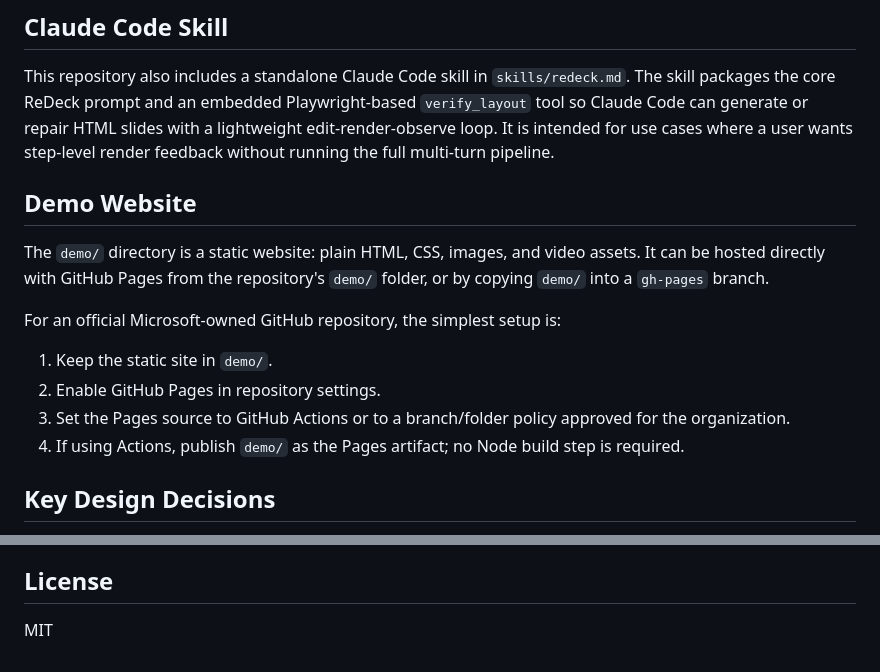
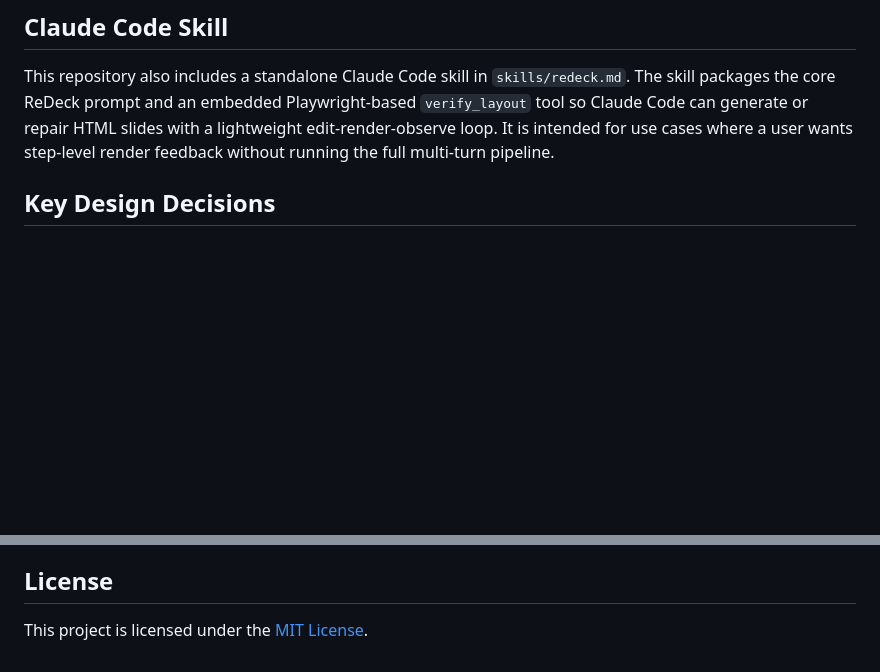
Before and after one commit to microsoft/ReDeck, a Markdown page: README.md, 2 parts joined by grey strips. Drawn GitHub-style; blank space fills up the shorter version.

```diff
--- a/README.md
+++ b/README.md
@@ -149,16 +149,6 @@ Each run produces per-turn artifacts in `runs/<run_id>/turn_XX/`:
 
 This repository also includes a standalone Claude Code skill in `skills/redeck.md`. The skill packages the core ReDeck prompt and an embedded Playwright-based `verify_layout` tool so Claude Code can generate or repair HTML slides with a lightweight edit-render-observe loop. It is intended for use cases where a user wants step-level render feedback without running the full multi-turn pipeline.
 
-## Demo Website
-
-The `demo/` directory is a static website: plain HTML, CSS, images, and video assets. It can be hosted directly with GitHub Pages from the repository's `demo/` folder, or by copying `demo/` into a `gh-pages` branch.
-
-For an official Microsoft-owned GitHub repository, the simplest setup is:
-
-1. Keep the static site in `demo/`.
-2. Enable GitHub Pages in repository settings.
-3. Set the Pages source to GitHub Actions or to a branch/folder policy approved for the organization.
-4. If using Actions, publish `demo/` as the Pages artifact; no Node build step is required.
 
 ## Key Design Decisions
 
@@ -170,4 +160,4 @@ For an official Microsoft-owned GitHub repository, the simplest setup is:
 
 ## License
 
-MIT
+This project is licensed under the [MIT License](LICENSE).
```
